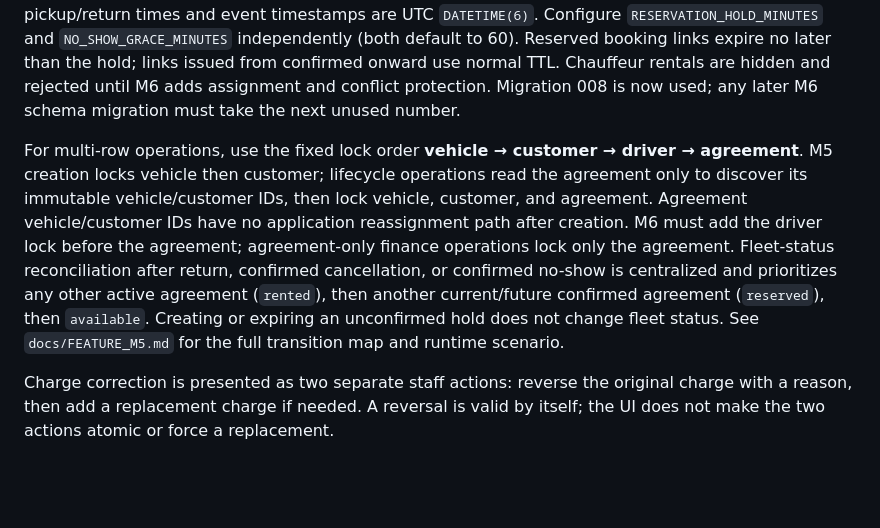
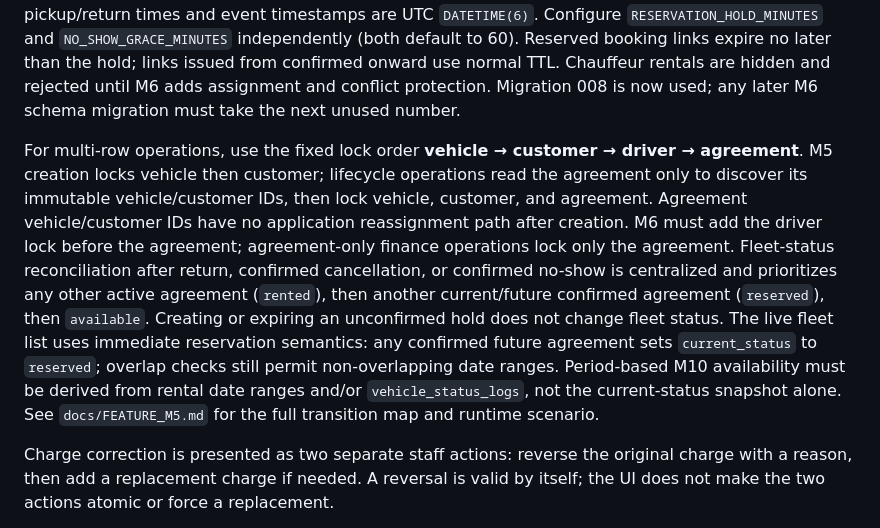
Before and after one commit to Kierbz123/CAR-RENTAL-MANAGEMENT-SYSTEM-FOR-TRIPLE-R-GENSAN-CAR-RENTAL, a Markdown page: README.md, the part around the change. Drawn GitHub-style; blank space fills up the shorter version.

Commit message:
docs(rentals): define live reserved status semantics

```diff
--- a/README.md
+++ b/README.md
@@ -151,7 +151,7 @@ See [docs/RECONNAISSANCE.md](docs/RECONNAISSANCE.md) for the greenfield Step 0 f
 
 Migration `007_rentals.sql` adds rental agreements, append-only status/deposit histories and charge corrections, plus STOP-event consent imports. Migration `008_rental_agreement_identity_immutable.sql` adds a database trigger preventing reassignment of a rental's vehicle or customer after creation. Scheduled rental dates are Manila-calendar `DATE` values by design: billing uses local calendar days, same-day rentals bill as one day, and no UTC conversion or MySQL timezone table is needed. Actual pickup/return times and event timestamps are UTC `DATETIME(6)`. Configure `RESERVATION_HOLD_MINUTES` and `NO_SHOW_GRACE_MINUTES` independently (both default to 60). Reserved booking links expire no later than the hold; links issued from confirmed onward use normal TTL. Chauffeur rentals are hidden and rejected until M6 adds assignment and conflict protection. Migration 008 is now used; any later M6 schema migration must take the next unused number.
 
-For multi-row operations, use the fixed lock order **vehicle → customer → driver → agreement**. M5 creation locks vehicle then customer; lifecycle operations read the agreement only to discover its immutable vehicle/customer IDs, then lock vehicle, customer, and agreement. Agreement vehicle/customer IDs have no application reassignment path after creation. M6 must add the driver lock before the agreement; agreement-only finance operations lock only the agreement. Fleet-status reconciliation after return, confirmed cancellation, or confirmed no-show is centralized and prioritizes any other active agreement (`rented`), then another current/future confirmed agreement (`reserved`), then `available`. Creating or expiring an unconfirmed hold does not change fleet status. See `docs/FEATURE_M5.md` for the full transition map and runtime scenario.
+For multi-row operations, use the fixed lock order **vehicle → customer → driver → agreement**. M5 creation locks vehicle then customer; lifecycle operations read the agreement only to discover its immutable vehicle/customer IDs, then lock vehicle, customer, and agreement. Agreement vehicle/customer IDs have no application reassignment path after creation. M6 must add the driver lock before the agreement; agreement-only finance operations lock only the agreement. Fleet-status reconciliation after return, confirmed cancellation, or confirmed no-show is centralized and prioritizes any other active agreement (`rented`), then another current/future confirmed agreement (`reserved`), then `available`. Creating or expiring an unconfirmed hold does not change fleet status. The live fleet list uses immediate reservation semantics: any confirmed future agreement sets `current_status` to `reserved`; overlap checks still permit non-overlapping date ranges. Period-based M10 availability must be derived from rental date ranges and/or `vehicle_status_logs`, not the current-status snapshot alone. See `docs/FEATURE_M5.md` for the full transition map and runtime scenario.
 
 Charge correction is presented as two separate staff actions: reverse the original charge with a reason, then add a replacement charge if needed. A reversal is valid by itself; the UI does not make the two actions atomic or force a replacement.
 
```
Also changed, not shown: docs/FEATURE_M5.md (+3 -2 lines).
